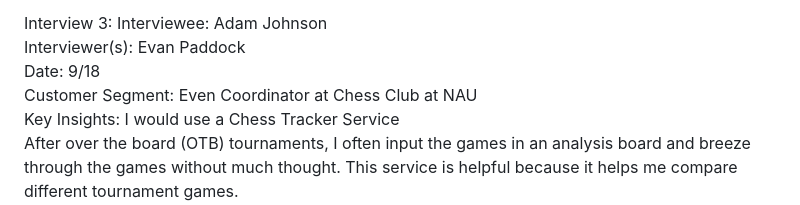
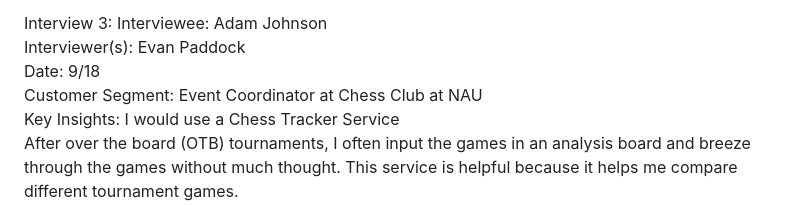
Before and after one commit to idh44-tech/Group-3-Chess-Database, a Markdown page: Inception.md, the part around the change. Drawn GitHub-style.

Commit message:
Update Inception.md
Spell correction

```diff
--- a/Inception.md
+++ b/Inception.md
@@ -35,7 +35,7 @@ Interview 3:
 Interviewee: Adam Johnson
 Interviewer(s): Evan Paddock
 Date: 9/18
-Customer Segment: Even Coordinator at Chess Club at NAU
+Customer Segment: Event Coordinator at Chess Club at NAU
 Key Insights: I would use a Chess Tracker Service
 After over the board (OTB) tournaments, I often input the games in an analysis board and breeze through the games without much thought. This service is helpful because it helps me compare different tournament games.
 Color code results and graph them. Show results based on a given search.
```
